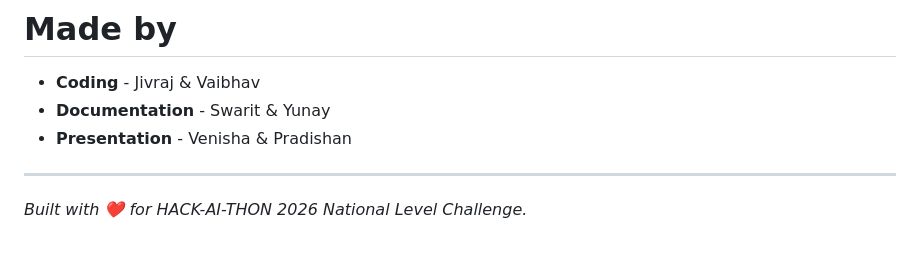
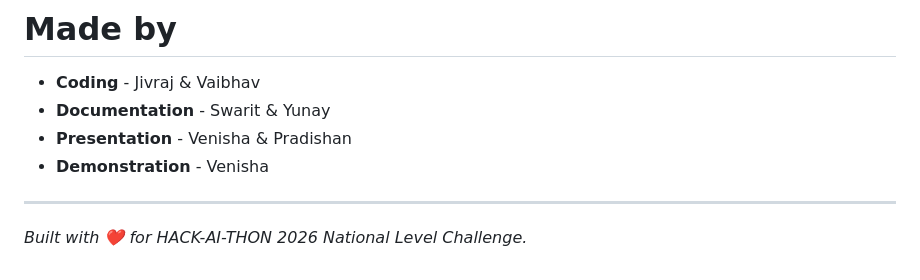
Before and after one commit to downlaygamer-source/HealthBridge-Community-Well-Being-Lifestyle-Tracker, a Markdown page: README.md, the part around the change. GitHub-like rendering.

Commit message:
Add demonstration team member to README

```diff
--- a/README.md
+++ b/README.md
@@ -206,6 +206,7 @@ HealthBridge is an educational lifestyle tracking system. It **does not** provid
 - **Coding** - Jivraj & Vaibhav
 - **Documentation** - Swarit & Yunay
 - **Presentation** - Venisha & Pradishan
+- **Demonstration** - Venisha
 
 ---
 *Built with ❤️ for HACK-AI-THON 2026 National Level Challenge.*
```
